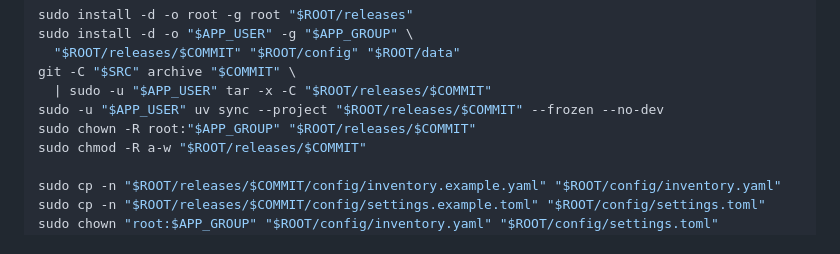
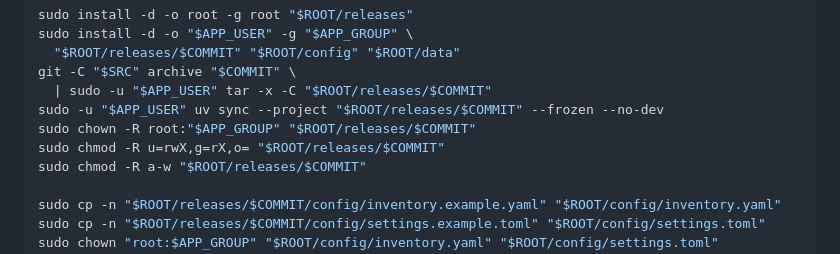
Before and after one commit to MrZoyo/cluster-gpu-monitor, a Markdown page: docs/DEPLOYMENT.md, the part around the change. Rendered like a GitHub page.

```diff
--- a/docs/DEPLOYMENT.md
+++ b/docs/DEPLOYMENT.md
@@ -158,6 +158,7 @@ git -C "$SRC" archive "$COMMIT" \
   | sudo -u "$APP_USER" tar -x -C "$ROOT/releases/$COMMIT"
 sudo -u "$APP_USER" uv sync --project "$ROOT/releases/$COMMIT" --frozen --no-dev
 sudo chown -R root:"$APP_GROUP" "$ROOT/releases/$COMMIT"
+sudo chmod -R u=rwX,g=rX,o= "$ROOT/releases/$COMMIT"
 sudo chmod -R a-w "$ROOT/releases/$COMMIT"
 
 sudo cp -n "$ROOT/releases/$COMMIT/config/inventory.example.yaml" "$ROOT/config/inventory.yaml"
```
Also changed, not shown: docs/DEPLOYMENT.en.md (+1 -0 lines).
